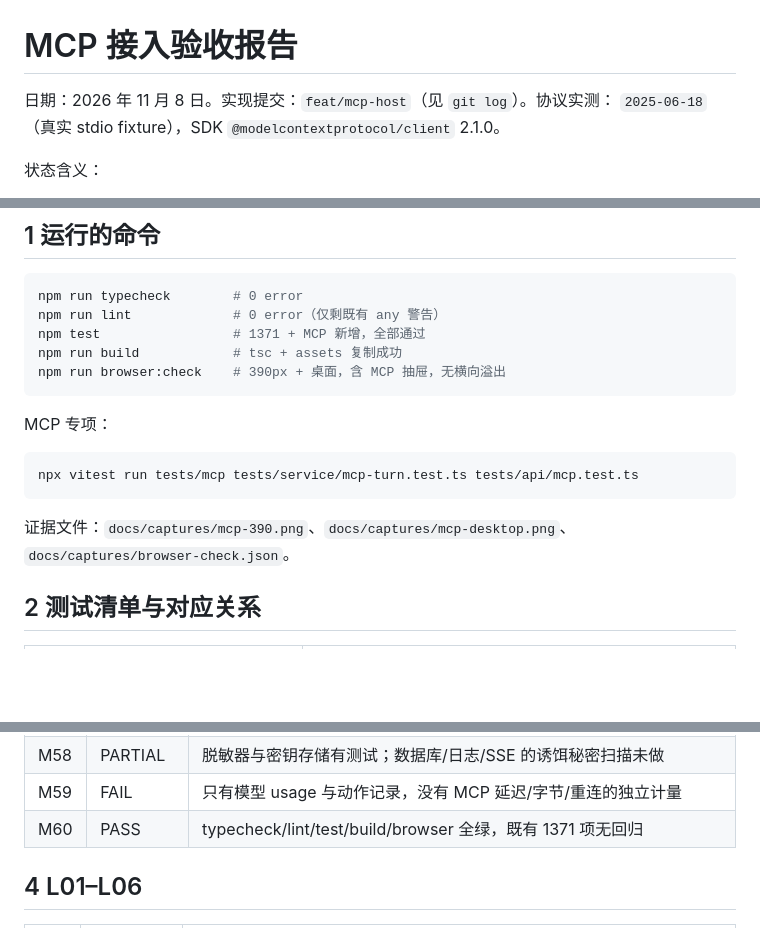
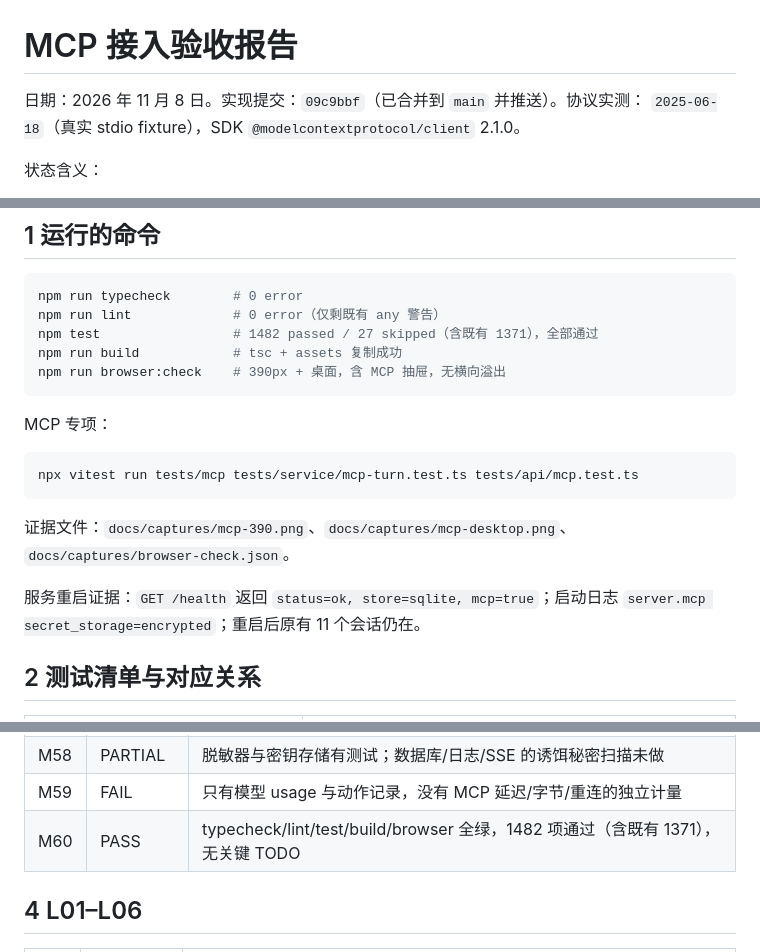
Before and after one commit to cakeliang-cc/Eunoia, a Markdown page: docs/mcp/acceptance.md, 3 parts joined by grey strips. Drawn GitHub-style; blank space fills up the shorter version.

Commit message:
MCP 验收报告：记录合并提交、测试总数与重启证据

````diff
--- a/docs/mcp/acceptance.md
+++ b/docs/mcp/acceptance.md
@@ -1,6 +1,6 @@
 # MCP 接入验收报告
 
-日期：2026 年 11 月 8 日。实现提交：`feat/mcp-host`（见 `git log`）。协议实测：
+日期：2026 年 11 月 8 日。实现提交：`09c9bbf`（已合并到 `main` 并推送）。协议实测：
 `2025-06-18`（真实 stdio fixture），SDK `@modelcontextprotocol/client` 2.1.0。
 
 状态含义：
@@ -19,7 +19,7 @@
 ```sh
 npm run typecheck        # 0 error
 npm run lint             # 0 error（仅剩既有 any 警告）
-npm test                 # 1371 + MCP 新增，全部通过
+npm test                 # 1482 passed / 27 skipped（含既有 1371），全部通过
 npm run build            # tsc + assets 复制成功
 npm run browser:check    # 390px + 桌面，含 MCP 抽屉，无横向溢出
 ```
@@ -32,6 +32,9 @@ npx vitest run tests/mcp tests/service/mcp-turn.test.ts tests/api/mcp.test.ts
 
 证据文件：`docs/captures/mcp-390.png`、`docs/captures/mcp-desktop.png`、
 `docs/captures/browser-check.json`。
+
+服务重启证据：`GET /health` 返回 `status=ok, store=sqlite, mcp=true`；启动日志
+`server.mcp secret_storage=encrypted`；重启后原有 11 个会话仍在。
 
 ## 2 测试清单与对应关系
 
@@ -110,7 +113,7 @@ npx vitest run tests/mcp tests/service/mcp-turn.test.ts tests/api/mcp.test.ts
 | M57 | FAIL | 第二个离线模型适配器未实现 |
 | M58 | PARTIAL | 脱敏器与密钥存储有测试；数据库/日志/SSE 的诱饵秘密扫描未做 |
 | M59 | FAIL | 只有模型 usage 与动作记录，没有 MCP 延迟/字节/重连的独立计量 |
-| M60 | PASS | typecheck/lint/test/build/browser 全绿，既有 1371 项无回归 |
+| M60 | PASS | typecheck/lint/test/build/browser 全绿，1482 项通过（含既有 1371），无关键 TODO |
 
 ## 4 L01–L06
 
````
